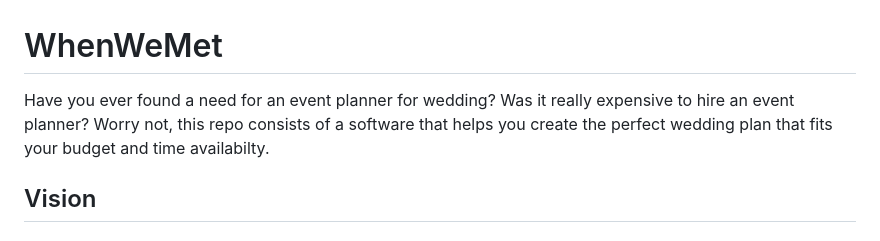
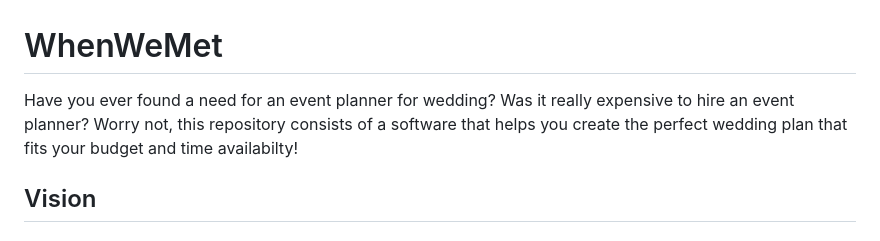
Before and after one commit to EECE3093C/team-project-cyber-tech, a Markdown page: README.md, the part around the change. GitHub-like rendering.

```diff
--- a/README.md
+++ b/README.md
@@ -2,7 +2,7 @@
 [//]: # "Heading is subject to change."
 [//]: # "Contributors: Dhyey Patel, Nachiket Dighe, Nehang Patel, Saumick Pradhan, Tharun Ravi Kumar"
 
-Have you ever found a need for an event planner for wedding? Was it really expensive to hire an event planner? Worry not, this repo consists of a software that helps you create the perfect wedding plan that fits your budget and time availabilty.
+Have you ever found a need for an event planner for wedding? Was it really expensive to hire an event planner? Worry not, this repository consists of a software that helps you create the perfect wedding plan that fits your budget and time availabilty!
 
 ## Vision
 
```
